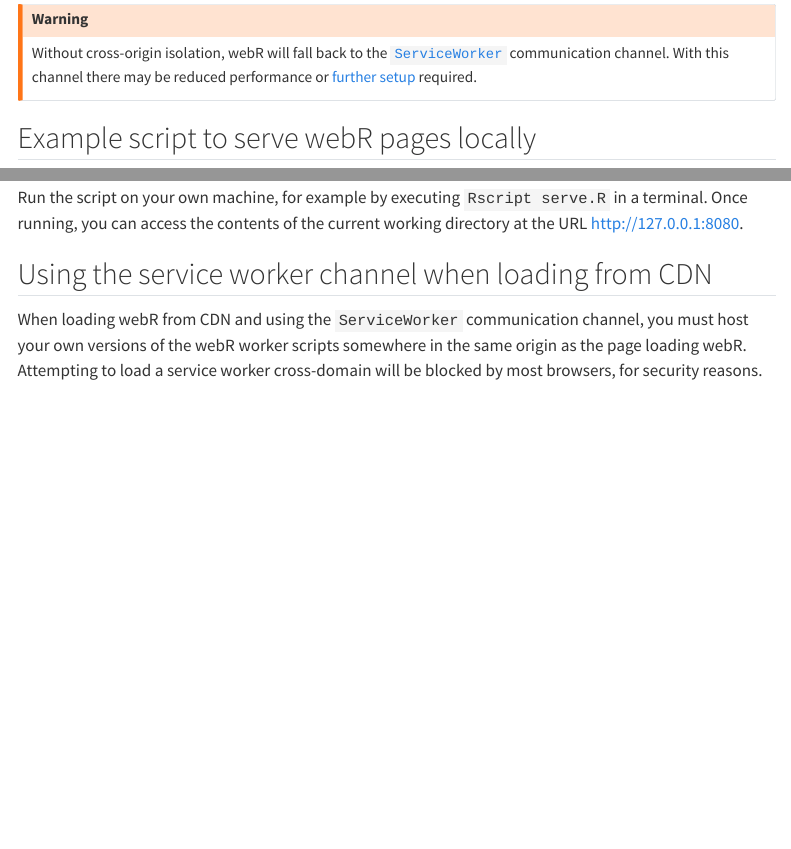
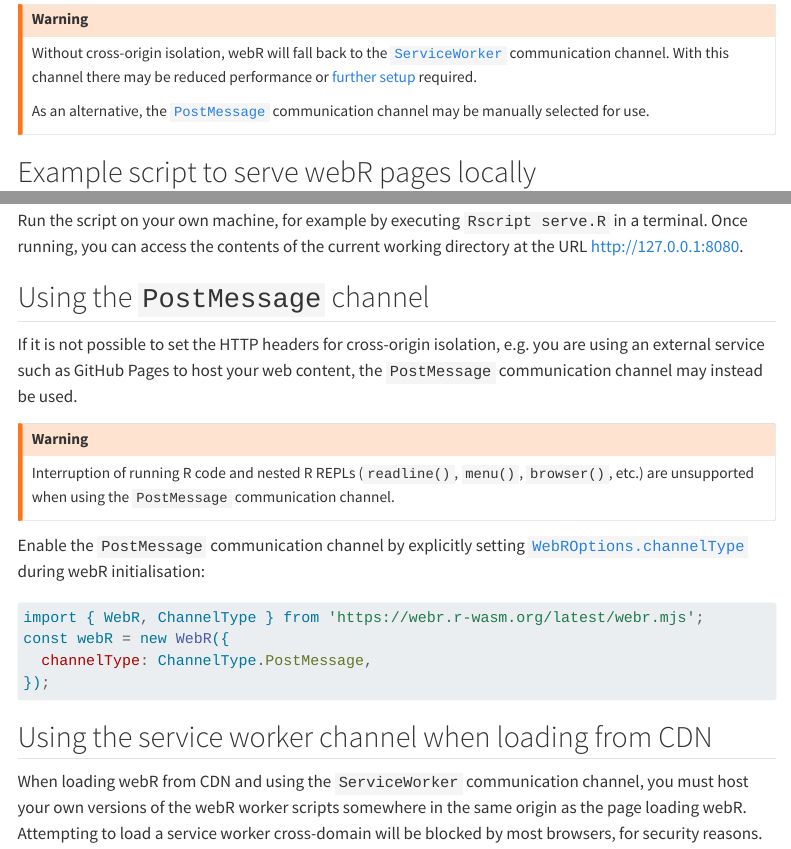
Before and after one commit to r-wasm/webr, a Quarto document (src/docs/serving.qmd): the page in a window 1100 px wide, from 330 px down, and a second part further down, joined at a grey line. Rendered offline with R 4.5, knitr and Pandoc in place of Quarto, with nearby package versions; menus at the side of the page are left out.

Commit message:
Update docs for PostMessage communication channel

````diff
--- a/src/docs/communication.qmd
+++ b/src/docs/communication.qmd
@@ -16,11 +16,12 @@
 |-------------------|----------------------------|-------------------------|
 | `SharedArrayBuffer` (Default) | [Cross-origin Isolation](https://developer.mozilla.org/en-US/docs/Web/API/crossOriginIsolated)    | None                                                                                |
 | `ServiceWorker`               | [JavaScript service workers](https://developer.mozilla.org/en-US/docs/Web/API/Service_Worker_API) | A service worker script must be hosted in the same origin as the page loading webR. |
+| `PostMessage`               | -- | R code cannot be interrupted. Nested R REPLs, e.g. `browser()`, do not work. |
 
 A communication channel will be automatically selected at startup, defaulting to `SharedArrayBuffer` if the page is cross-origin isolated. It is also possible to manually select a channel type by setting the [`WebROptions.channelType`](api/js/interfaces/WebR.WebROptions.md#channeltype) configuration option at startup.
 
 ::: callout-warning
-Only one JavaScript service worker can be active at at time for a given web page. As such, if you plan to use your own service worker in the web application making use of webR, then you must either use cross-origin isolation and the default `SharedArrayBuffer` communication channel, or integrate the required webR communication message passing into your own service worker.
+Only one JavaScript service worker can be active at at time for a given web page. As such, if you plan to use your own service worker in the web application making use of webR, then you must either use another communication channel, or integrate the required webR communication message passing into your own service worker.
 :::
 
 ## JavaScript promises
--- a/src/docs/serving.qmd
+++ b/src/docs/serving.qmd
@@ -15,6 +15,8 @@
 
 ::: callout-warning
 Without cross-origin isolation, webR will fall back to the [`ServiceWorker`](communication.qmd#webr-channels) communication channel. With this channel there may be reduced performance or [further setup](#sw-cdn) required.
+
+As an alternative, the [`PostMessage`](#postmessage) communication channel may be manually selected for use.
 :::
 
 ## Example script to serve webR pages locally
@@ -40,6 +42,23 @@
 
 Run the script on your own machine, for example by executing `Rscript serve.R` in a terminal. Once running, you can access the contents of the current working directory at the URL http://127.0.0.1:8080.
 
+## Using the `PostMessage` channel {#postmessage}
+
+If it is not possible to set the HTTP headers for cross-origin isolation, e.g. you are using an external service such as GitHub Pages to host your web content, the `PostMessage` communication channel may instead be used.
+
+::: callout-warning
+Interruption of running R code and nested R REPLs (`readline()`, `menu()`, `browser()`, etc.) are unsupported when using the `PostMessage` communication channel.
+:::
+
+Enable the `PostMessage` communication channel by explicitly setting [`WebROptions.channelType`](api/js/interfaces/WebR.WebROptions.md#channeltype) during webR initialisation:
+
+``` js
+import { WebR, ChannelType } from 'https://webr.r-wasm.org/latest/webr.mjs';
+const webR = new WebR({
+  channelType: ChannelType.PostMessage,
+});
+```
+
 ## Using the service worker channel when loading from CDN {#sw-cdn}
 
 When loading webR from CDN and using the `ServiceWorker` communication channel, you must host your own versions of the webR worker scripts somewhere in the same origin as the page loading webR. Attempting to load a service worker cross-domain will be blocked by most browsers, for security reasons.
````
